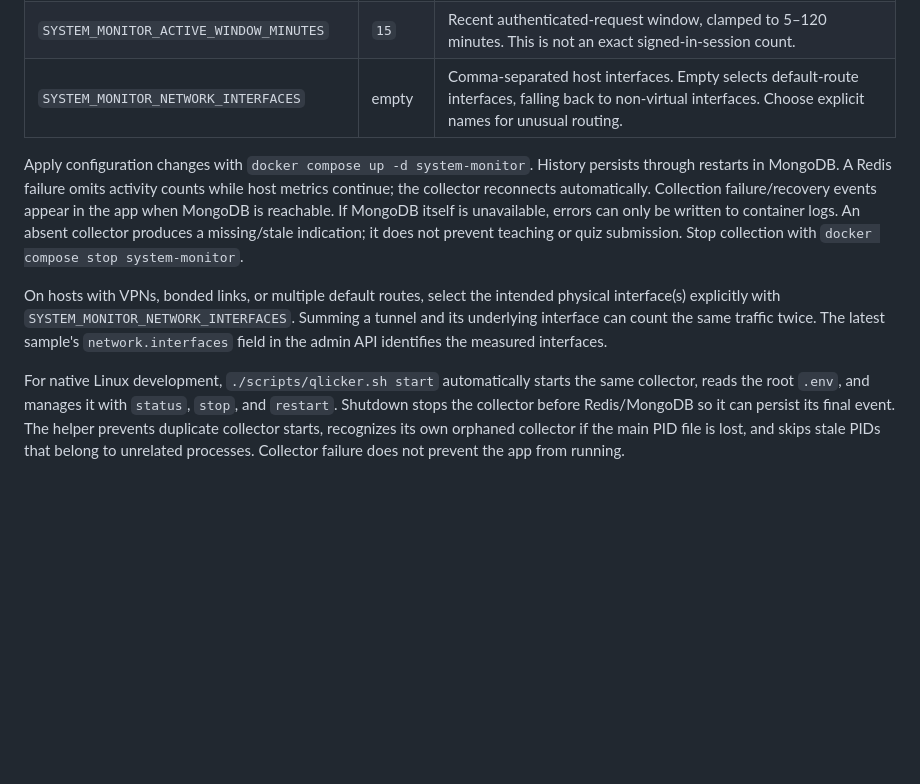
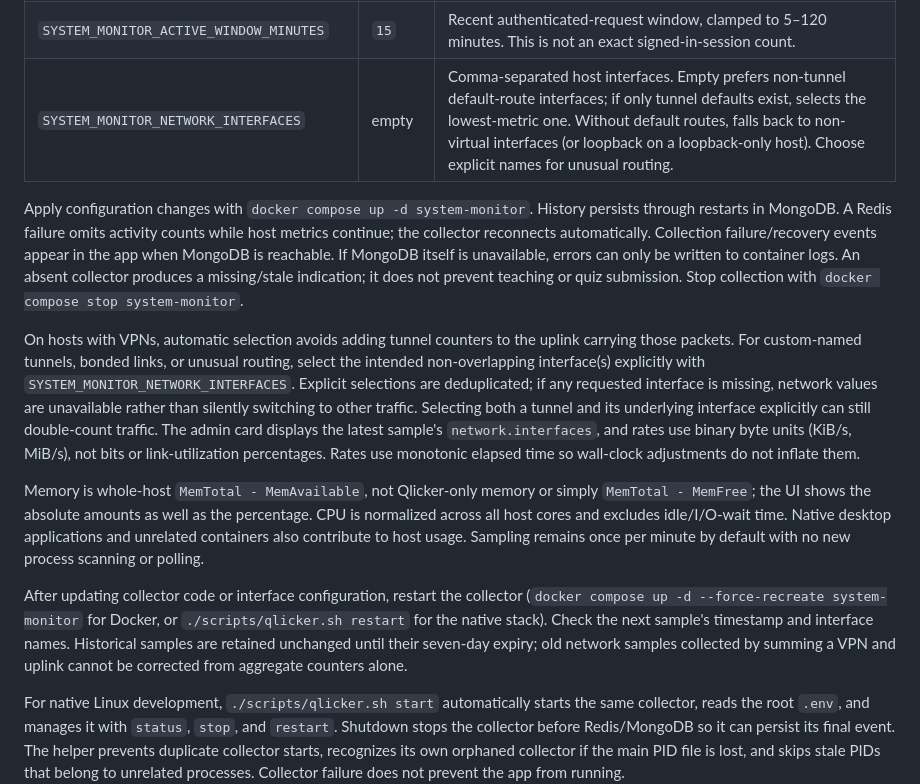
Before and after one commit to ryanmartinneutrino/qlicker2, a Markdown page: production_setup/README.md, the part around the change. Rendered like a GitHub page; blank space fills up the shorter version.

Commit message:
fix: avoid VPN network double counting and clarify host metrics

```diff
--- a/production_setup/README.md
+++ b/production_setup/README.md
@@ -859,11 +859,15 @@ Compose caps the collector at **0.10 CPU**, **128 MiB RAM** with no extra swap,
 | --- | --- | --- |
 | `SYSTEM_MONITOR_SAMPLE_INTERVAL_SECONDS` | `60` | Collection interval, clamped to 30–300 seconds. Short bursts between samples may be missed. |
 | `SYSTEM_MONITOR_ACTIVE_WINDOW_MINUTES` | `15` | Recent authenticated-request window, clamped to 5–120 minutes. This is not an exact signed-in-session count. |
-| `SYSTEM_MONITOR_NETWORK_INTERFACES` | empty | Comma-separated host interfaces. Empty selects default-route interfaces, falling back to non-virtual interfaces. Choose explicit names for unusual routing. |
+| `SYSTEM_MONITOR_NETWORK_INTERFACES` | empty | Comma-separated host interfaces. Empty prefers non-tunnel default-route interfaces; if only tunnel defaults exist, selects the lowest-metric one. Without default routes, falls back to non-virtual interfaces (or loopback on a loopback-only host). Choose explicit names for unusual routing. |
 
 Apply configuration changes with `docker compose up -d system-monitor`. History persists through restarts in MongoDB. A Redis failure omits activity counts while host metrics continue; the collector reconnects automatically. Collection failure/recovery events appear in the app when MongoDB is reachable. If MongoDB itself is unavailable, errors can only be written to container logs. An absent collector produces a missing/stale indication; it does not prevent teaching or quiz submission. Stop collection with `docker compose stop system-monitor`.
 
-On hosts with VPNs, bonded links, or multiple default routes, select the intended physical interface(s) explicitly with `SYSTEM_MONITOR_NETWORK_INTERFACES`. Summing a tunnel and its underlying interface can count the same traffic twice. The latest sample's `network.interfaces` field in the admin API identifies the measured interfaces.
+On hosts with VPNs, automatic selection avoids adding tunnel counters to the uplink carrying those packets. For custom-named tunnels, bonded links, or unusual routing, select the intended non-overlapping interface(s) explicitly with `SYSTEM_MONITOR_NETWORK_INTERFACES`. Explicit selections are deduplicated; if any requested interface is missing, network values are unavailable rather than silently switching to other traffic. Selecting both a tunnel and its underlying interface explicitly can still double-count traffic. The admin card displays the latest sample's `network.interfaces`, and rates use binary byte units (KiB/s, MiB/s), not bits or link-utilization percentages. Rates use monotonic elapsed time so wall-clock adjustments do not inflate them.
+
+Memory is whole-host `MemTotal - MemAvailable`, not Qlicker-only memory or simply `MemTotal - MemFree`; the UI shows the absolute amounts as well as the percentage. CPU is normalized across all host cores and excludes idle/I/O-wait time. Native desktop applications and unrelated containers also contribute to host usage. Sampling remains once per minute by default with no new process scanning or polling.
+
+After updating collector code or interface configuration, restart the collector (`docker compose up -d --force-recreate system-monitor` for Docker, or `./scripts/qlicker.sh restart` for the native stack). Check the next sample's timestamp and interface names. Historical samples are retained unchanged until their seven-day expiry; old network samples collected by summing a VPN and uplink cannot be corrected from aggregate counters alone.
 
 For native Linux development, `./scripts/qlicker.sh start` automatically starts the same collector, reads the root `.env`, and manages it with `status`, `stop`, and `restart`. Shutdown stops the collector before Redis/MongoDB so it can persist its final event. The helper prevents duplicate collector starts, recognizes its own orphaned collector if the main PID file is lost, and skips stale PIDs that belong to unrelated processes. Collector failure does not prevent the app from running.
 
```
Also changed, not shown: docs/api-reference.md (+2 -0 lines), docs/user-manual/admin.md (+7 -3 lines), docs/assets/manuals/admin-system-monitoring.png, 16 other files.
